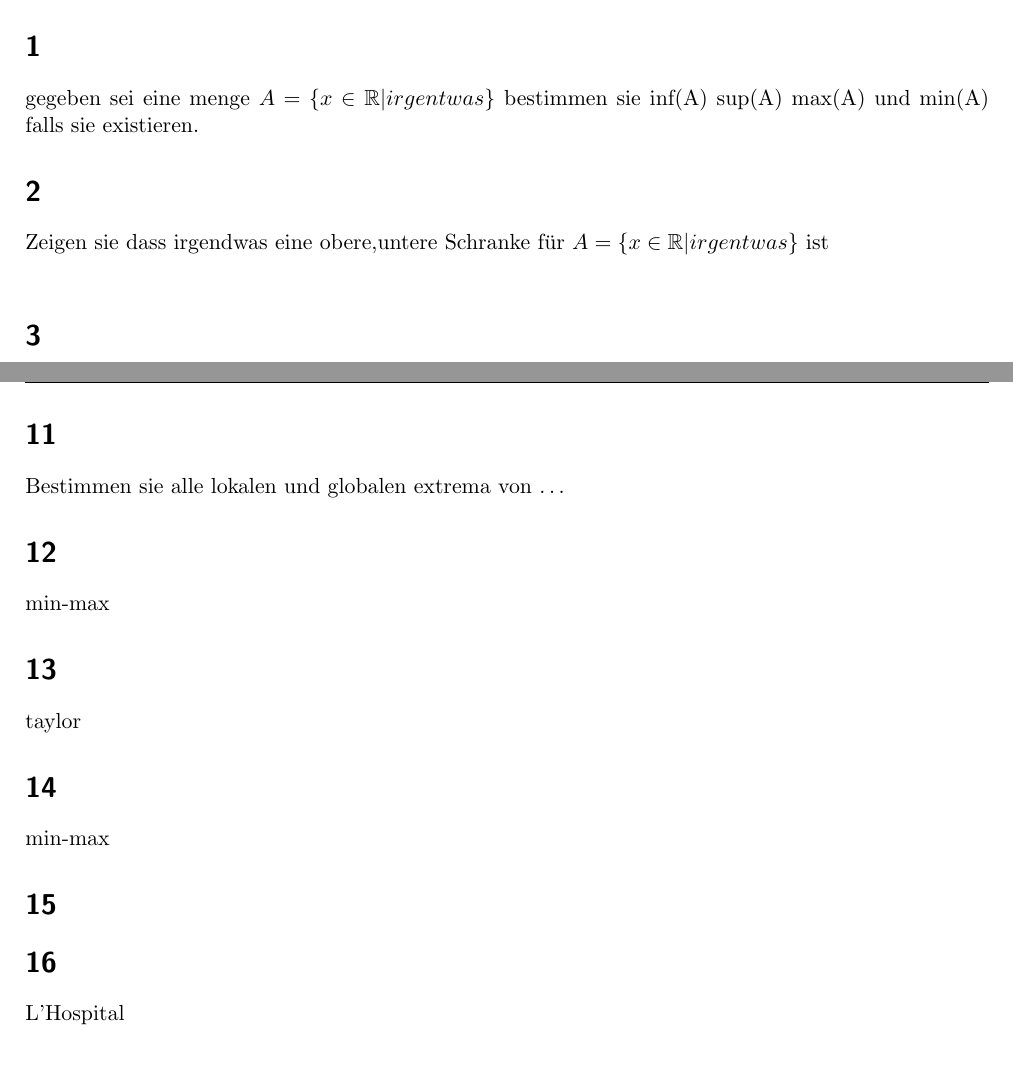
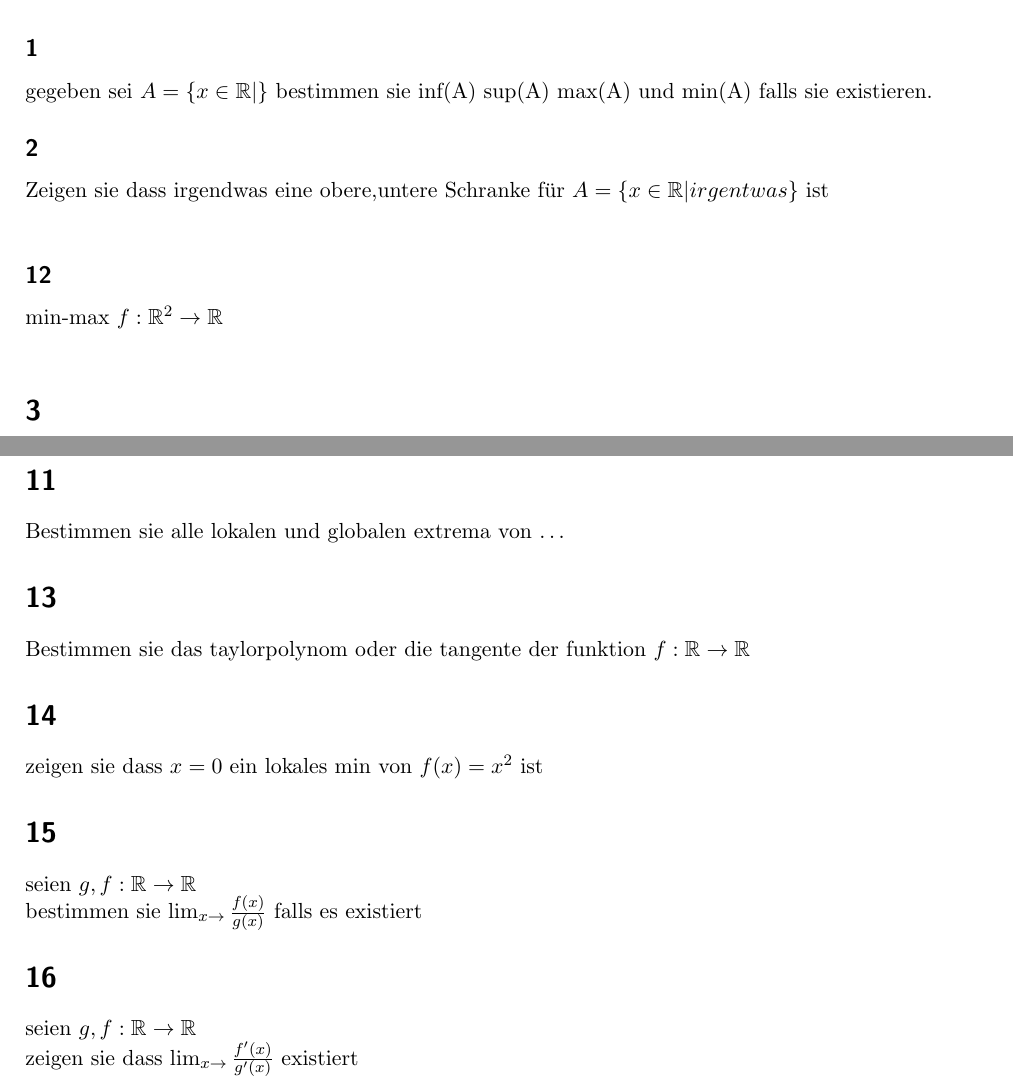
Before and after one commit to rene-dev/klausurzettel, a LaTeX document (aufgaben.tex): two parts of pages 1 and 2 of 2, joined at a grey line, cut so that both start at the same text, the shorter picture padded with empty space. Compiled offline with pdfLaTeX.

Commit message:
aufgaben weitergebastelt

```diff
--- a/aufgaben.tex
+++ b/aufgaben.tex
@@ -56,10 +56,13 @@
 \usepackage{listing}
 
 \begin{document}
-\section*{1}
-gegeben sei eine menge $A=\{x\in\mathbb{R}| irgentwas\}$ bestimmen sie inf(A) sup(A) max(A) und min(A) falls sie existieren.
-\section*{2}
+\subsection*{1}
+gegeben sei $A=\{x\in\mathbb{R}|\}$ bestimmen sie inf(A) sup(A) max(A) und min(A) falls sie existieren.
+\subsection*{2}
 Zeigen sie dass irgendwas eine obere,untere Schranke f\"ur $A=\{x\in\mathbb{R}| irgentwas\}$ ist\\
+\subsection*{12}
+min-max $f:\mathbb{R}^2\rightarrow\mathbb{R}$\\
+%%%
 \section*{3}
 Bestimmen sie $\lim_{n\to\infty}$ von irgentwas%beispiele
 \section*{4}
@@ -80,14 +84,14 @@ Die reihe $\sum^{\infty}_{k=1}a_k,a_k\in\mathbb{R}$ ist absolut konvergent, zeig
 Zeigen sie dass die Funktion in $x=0$ stetig(differenzierbar) ist.
 \section*{11}
 Bestimmen sie alle lokalen und globalen extrema von \dots
-\section*{12}
-min-max
 \section*{13}
-taylor
+Bestimmen sie das taylorpolynom oder die tangente der funktion $f:\mathbb{R}\rightarrow\mathbb{R}$
 \section*{14}
-min-max
+zeigen sie dass $x=0$ ein lokales min von $f(x)=x^2$ ist
 \section*{15}
-
-\section*{16}
-L’Hospital
+seien $g,f :\mathbb{R} \rightarrow \mathbb{R}$\\
+bestimmen sie $\lim_{x\to}\frac{f(x)}{g(x)}$ falls es existiert
+\section*{16}%l hospital
+seien $g,f :\mathbb{R} \rightarrow \mathbb{R}$\\
+zeigen sie dass $\lim_{x\to}\frac{f'(x)}{g'(x)}$ existiert
 \end{document}
```
Also changed, not shown: aufgaben.tex (1 more changed lines).
